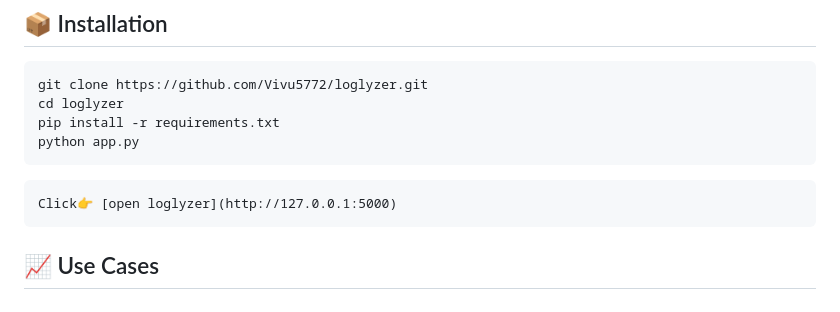
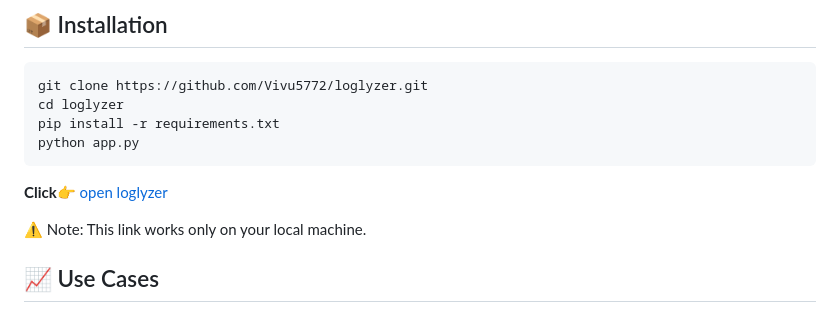
Before and after one commit to Vivu5772/loglyzer, a Markdown page: README.md, the part around the change. Drawn GitHub-style.

Commit message:
Improve README with clearer instructions and link
Updated instructions and link formatting in README.

````diff
--- a/README.md
+++ b/README.md
@@ -45,9 +45,11 @@ cd loglyzer
 pip install -r requirements.txt
 python app.py
 ```
-```md
-Click👉 [open loglyzer](http://127.0.0.1:5000)
-```
+
+**Click👉** [open loglyzer](http://127.0.0.1:5000)
+
+  ⚠️ Note: This link works only on your local machine.
+
 ## 📈 Use Cases
 - Network Security Monitoring
 - Intrusion Detection Systems
````
